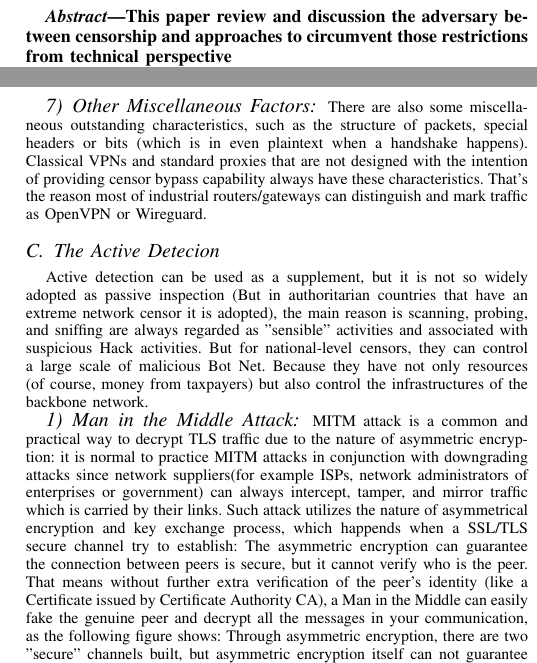
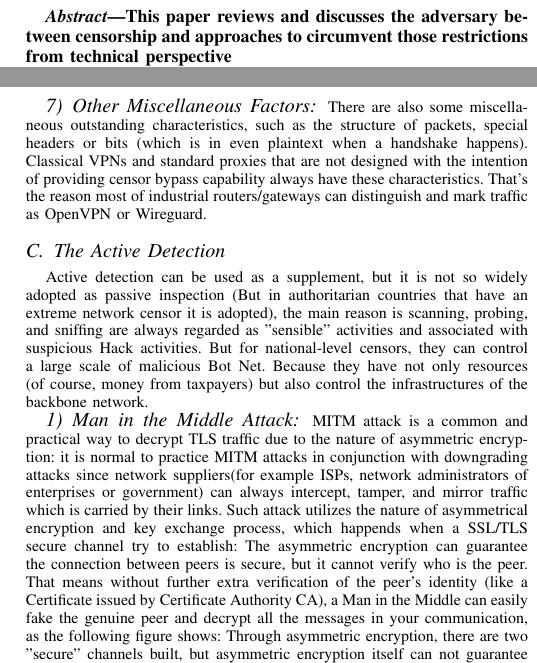
Before and after one commit to ObjectiveCharm/seminar24ws, a LaTeX paper (paper/paper.tex): two parts of the columns of pages 1 and 3 of 5, joined at a grey line, cut so that both start at the same text. Compiled offline with pdfLaTeX; a missing font is replaced by an installed copy or a similar font; a LaTeX package or settings file that is missing is left out.

Commit message:
fix Typos

```diff
--- a/paper/paper.tex
+++ b/paper/paper.tex
@@ -42,7 +42,7 @@
 \maketitle
 
 \begin{abstract}
-This paper review and discussion the adversary between censorship and approaches to circumvent those restrictions from technical perspective
+This paper reviews and discusses the adversary between censorship and approaches to circumvent those restrictions from technical perspective
 \end{abstract}
 
 \begin{IEEEkeywords}
@@ -170,7 +170,7 @@ We depicted The variations of different protocols in the temporal domain. It is
 \subsubsection{Other Miscellaneous Factors}
 There are also some miscellaneous outstanding characteristics, such as the structure of packets, special headers or bits (which is in even plaintext when a handshake happens). Classical VPNs and standard proxies that are not designed with the intention of providing censor bypass capability always have these characteristics. That's the reason most of industrial routers/gateways can distinguish and mark traffic as OpenVPN or Wireguard.
 
-\subsection{The Active Detecion}
+\subsection{The Active Detection}
 Active detection can be used as a supplement, but it is not so widely adopted as passive inspection (But in authoritarian countries that have an extreme network censor it is adopted), the main reason is scanning, probing, and sniffing are always regarded as "sensible" activities and associated with suspicious Hack activities. But for national-level censors, they can control a large scale of malicious Bot Net. Because they have not only resources (of course, money from taxpayers) but also control the infrastructures of the backbone network.
 
 \subsubsection{Man in the Middle Attack}
```
Also changed, not shown: paper/paper.bib (+1 -1 lines), paper/paper.tex (2 more changed lines).
